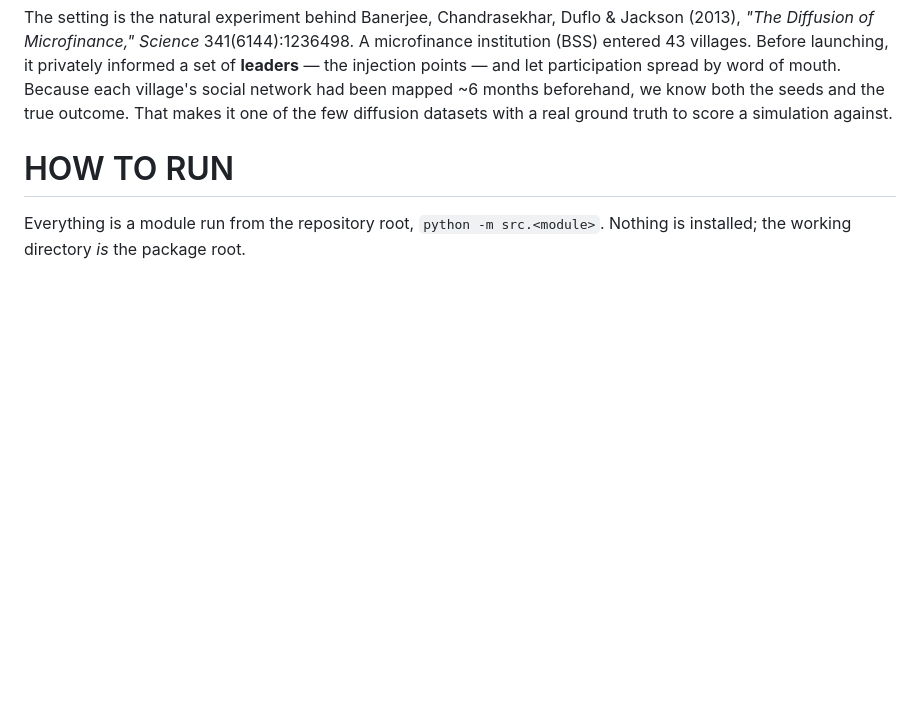
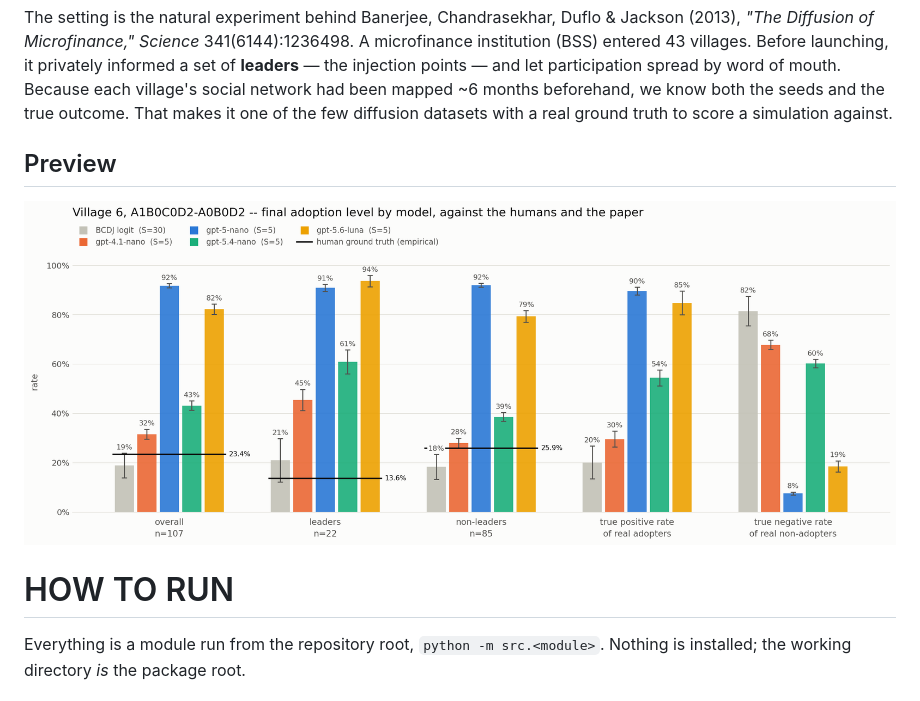
Before and after one commit to VTrencsenyi/socialnetwork-diffusion, a Markdown page: README.md, the part around the change. Drawn GitHub-style; pictures changed too: figures/full_llm/v6_A1B0C0D2-A0B0D2_models_adoption_rates.png; blank space fills up the shorter version.

```diff
--- a/README.md
+++ b/README.md
@@ -12,6 +12,10 @@ participation spread by word of mouth. Because each village's social network had
 been mapped ~6 months beforehand, we know both the seeds and the true outcome.
 That makes it one of the few diffusion datasets with a real ground truth to score
 a simulation against.
+
+## Preview
+
+![Preview](figures/full_llm/v6_A1B0C0D2-A0B0D2_models_adoption_rates.png)
 
 # HOW TO RUN
 
```
Also changed, not shown: figures/full_llm/v6_A1B0C0D2-A0B0D2_models_transmission_rates.png, report/v6_A1B0C0D2-A0B0D2_models_adoption_rates.png, report/v6_A1B0C0D2-A0B0D2_models_transmission_rates.png, 2 other files.
